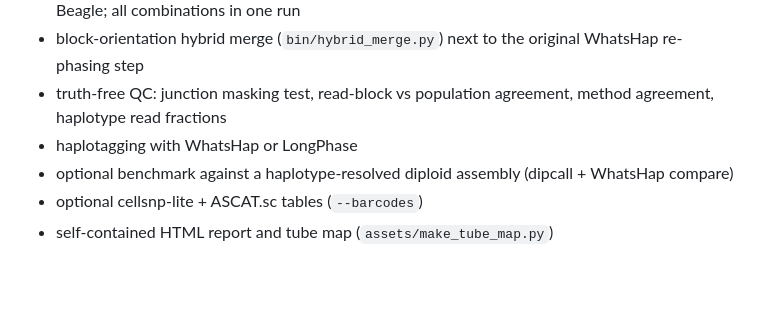
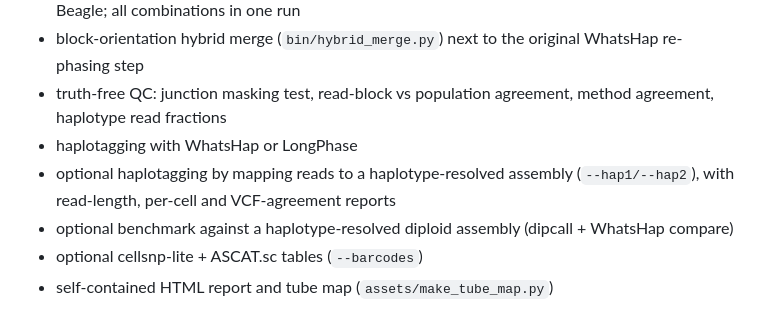
Before and after one commit to anagchar/hybridphase, a Markdown page: CHANGELOG.md, the part around the change. GitHub-like rendering; blank space fills up the shorter version.

```diff
--- a/CHANGELOG.md
+++ b/CHANGELOG.md
@@ -10,6 +10,8 @@ First release.
 - block-orientation hybrid merge (`bin/hybrid_merge.py`) next to the original WhatsHap re-phasing step
 - truth-free QC: junction masking test, read-block vs population agreement, method agreement, haplotype read fractions
 - haplotagging with WhatsHap or LongPhase
+- optional haplotagging by mapping reads to a haplotype-resolved assembly (`--hap1/--hap2`), with read-length,
+  per-cell and VCF-agreement reports
 - optional benchmark against a haplotype-resolved diploid assembly (dipcall + WhatsHap compare)
 - optional cellsnp-lite + ASCAT.sc tables (`--barcodes`)
 - self-contained HTML report and tube map (`assets/make_tube_map.py`)
```
Also changed, not shown: CITATIONS.md (+1 -0 lines), README.md (+25 -4 lines), assets/hybridphase_tube_map.png, 11 other files.
